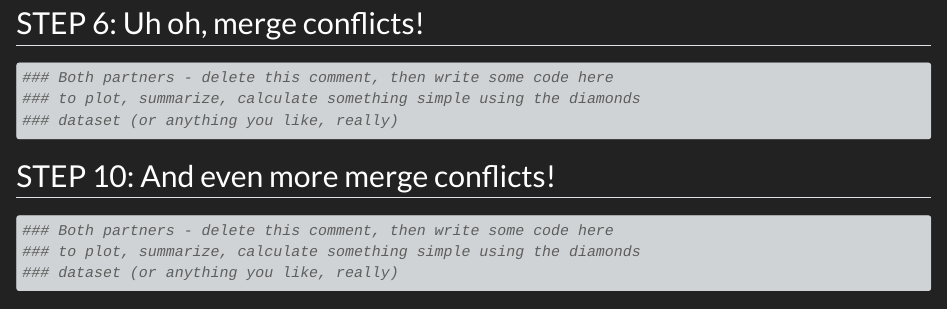
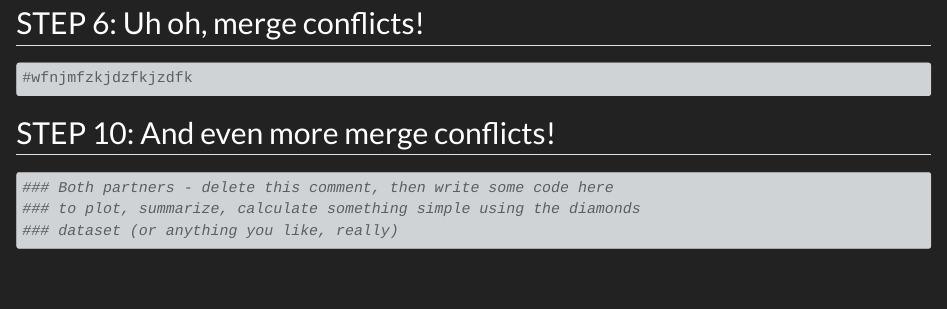
Before and after one commit to ocean-caroline/wild_git, a Quarto document (git_wild (1).qmd): the page in a window 1100 px wide, from 1280 px down. Rendered offline with R 4.5, knitr and Pandoc in place of Quarto, with nearby package versions.

Commit message:
conflict trial 1

````diff
--- a/git_wild (1).qmd
+++ b/git_wild (1).qmd
@@ -33,9 +33,7 @@ ggplot(diamonds, aes(x = price, y = carat, color = cut)) +
 ## STEP 6: Uh oh, merge conflicts!
 
 ```{r break-it-1}
-### Both partners - delete this comment, then write some code here
-### to plot, summarize, calculate something simple using the diamonds
-### dataset (or anything you like, really)
+#wfnjmfzkjdzfkjzdfk
 ```
 
 ## STEP 10: And even more merge conflicts!
````
